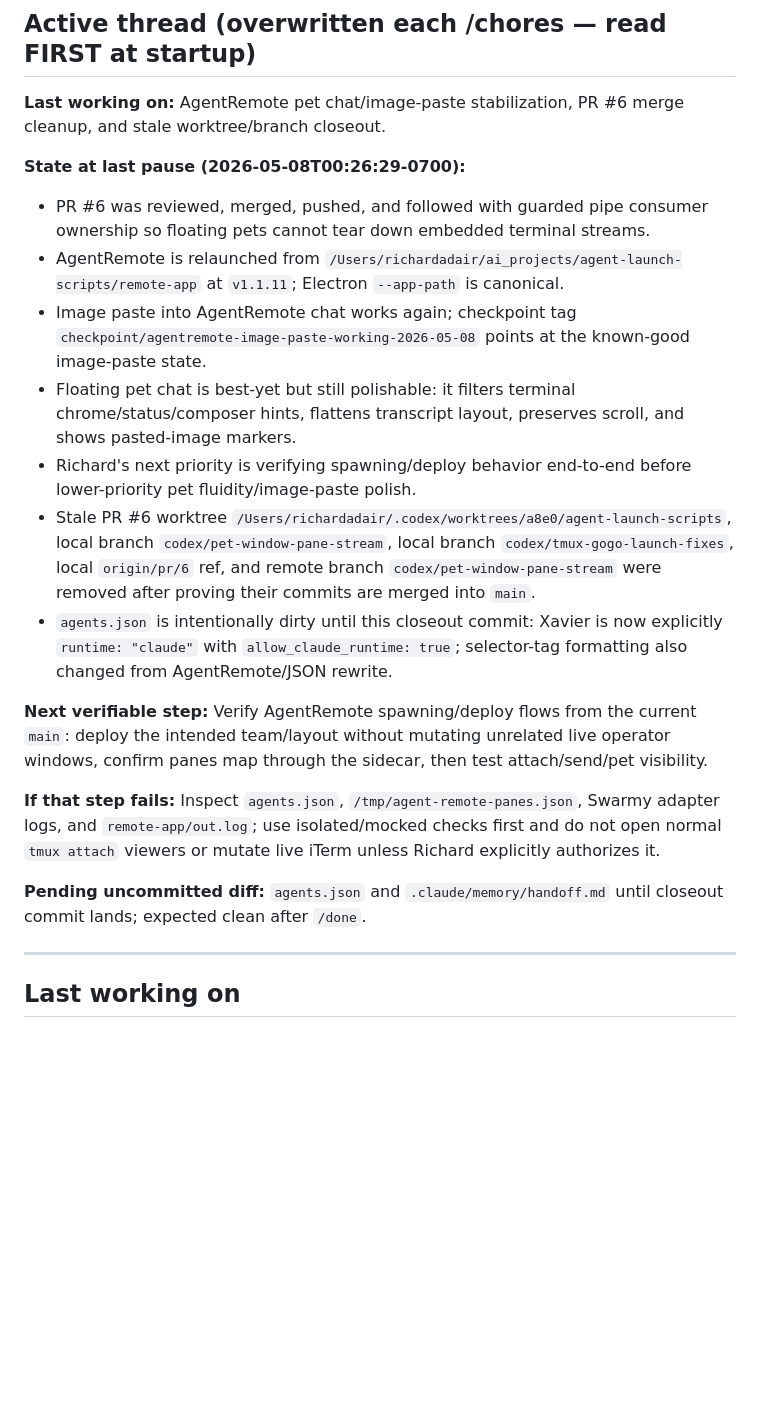
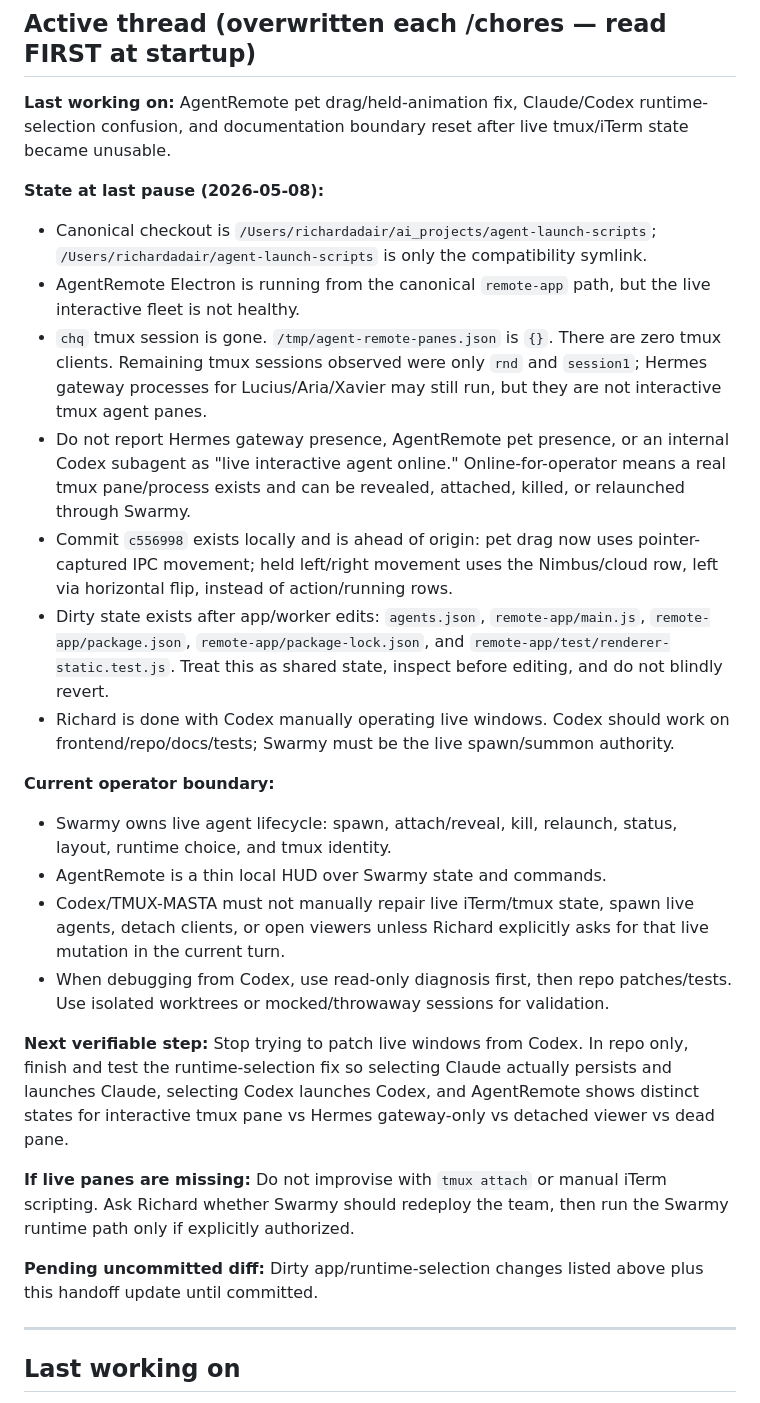
Before and after one commit to ChefDique/agent-launch-scripts, a Markdown page: .claude/memory/handoff.md, the part around the change. GitHub-like rendering; blank space fills up the shorter version.

```diff
--- a/.claude/memory/handoff.md
+++ b/.claude/memory/handoff.md
@@ -2,22 +2,28 @@
 
 ## Active thread (overwritten each /chores — read FIRST at startup)
 
-**Last working on:** AgentRemote pet chat/image-paste stabilization, PR #6 merge cleanup, and stale worktree/branch closeout.
+**Last working on:** AgentRemote pet drag/held-animation fix, Claude/Codex runtime-selection confusion, and documentation boundary reset after live tmux/iTerm state became unusable.
 
-**State at last pause (2026-05-08T00:26:29-0700):**
-- PR #6 was reviewed, merged, pushed, and followed with guarded pipe consumer ownership so floating pets cannot tear down embedded terminal streams.
-- AgentRemote is relaunched from `/Users/richardadair/ai_projects/agent-launch-scripts/remote-app` at `v1.1.11`; Electron `--app-path` is canonical.
-- Image paste into AgentRemote chat works again; checkpoint tag `checkpoint/agentremote-image-paste-working-2026-05-08` points at the known-good image-paste state.
-- Floating pet chat is best-yet but still polishable: it filters terminal chrome/status/composer hints, flattens transcript layout, preserves scroll, and shows pasted-image markers.
-- Richard's next priority is verifying spawning/deploy behavior end-to-end before lower-priority pet fluidity/image-paste polish.
-- Stale PR #6 worktree `/Users/richardadair/.codex/worktrees/a8e0/agent-launch-scripts`, local branch `codex/pet-window-pane-stream`, local branch `codex/tmux-gogo-launch-fixes`, local `origin/pr/6` ref, and remote branch `codex/pet-window-pane-stream` were removed after proving their commits are merged into `main`.
-- `agents.json` is intentionally dirty until this closeout commit: Xavier is now explicitly `runtime: "claude"` with `allow_claude_runtime: true`; selector-tag formatting also changed from AgentRemote/JSON rewrite.
+**State at last pause (2026-05-08):**
+- Canonical checkout is `/Users/richardadair/ai_projects/agent-launch-scripts`; `/Users/richardadair/agent-launch-scripts` is only the compatibility symlink.
+- AgentRemote Electron is running from the canonical `remote-app` path, but the live interactive fleet is not healthy.
+- `chq` tmux session is gone. `/tmp/agent-remote-panes.json` is `{}`. There are zero tmux clients. Remaining tmux sessions observed were only `rnd` and `session1`; Hermes gateway processes for Lucius/Aria/Xavier may still run, but they are not interactive tmux agent panes.
+- Do not report Hermes gateway presence, AgentRemote pet presence, or an internal Codex subagent as "live interactive agent online." Online-for-operator means a real tmux pane/process exists and can be revealed, attached, killed, or relaunched through Swarmy.
+- Commit `c556998` exists locally and is ahead of origin: pet drag now uses pointer-captured IPC movement; held left/right movement uses the Nimbus/cloud row, left via horizontal flip, instead of action/running rows.
+- Dirty state exists after app/worker edits: `agents.json`, `remote-app/main.js`, `remote-app/package.json`, `remote-app/package-lock.json`, and `remote-app/test/renderer-static.test.js`. Treat this as shared state, inspect before editing, and do not blindly revert.
+- Richard is done with Codex manually operating live windows. Codex should work on frontend/repo/docs/tests; Swarmy must be the live spawn/summon authority.
 
-**Next verifiable step:** Verify AgentRemote spawning/deploy flows from the current `main`: deploy the intended team/layout without mutating unrelated live operator windows, confirm panes map through the sidecar, then test attach/send/pet visibility.
+**Current operator boundary:**
+- Swarmy owns live agent lifecycle: spawn, attach/reveal, kill, relaunch, status, layout, runtime choice, and tmux identity.
+- AgentRemote is a thin local HUD over Swarmy state and commands.
+- Codex/TMUX-MASTA must not manually repair live iTerm/tmux state, spawn live agents, detach clients, or open viewers unless Richard explicitly asks for that live mutation in the current turn.
+- When debugging from Codex, use read-only diagnosis first, then repo patches/tests. Use isolated worktrees or mocked/throwaway sessions for validation.
 
-**If that step fails:** Inspect `agents.json`, `/tmp/agent-remote-panes.json`, Swarmy adapter logs, and `remote-app/out.log`; use isolated/mocked checks first and do not open normal `tmux attach` viewers or mutate live iTerm unless Richard explicitly authorizes it.
+**Next verifiable step:** Stop trying to patch live windows from Codex. In repo only, finish and test the runtime-selection fix so selecting Claude actually persists and launches Claude, selecting Codex launches Codex, and AgentRemote shows distinct states for interactive tmux pane vs Hermes gateway-only vs detached viewer vs dead pane.
 
-**Pending uncommitted diff:** `agents.json` and `.claude/memory/handoff.md` until closeout commit lands; expected clean after `/done`.
+**If live panes are missing:** Do not improvise with `tmux attach` or manual iTerm scripting. Ask Richard whether Swarmy should redeploy the team, then run the Swarmy runtime path only if explicitly authorized.
+
+**Pending uncommitted diff:** Dirty app/runtime-selection changes listed above plus this handoff update until committed.
 
 ---
 
```
Also changed, not shown: docs/operations/agentremote-recovery-list.md (+13 -0 lines), docs/operations/launch-scripts.md (+18 -0 lines).
